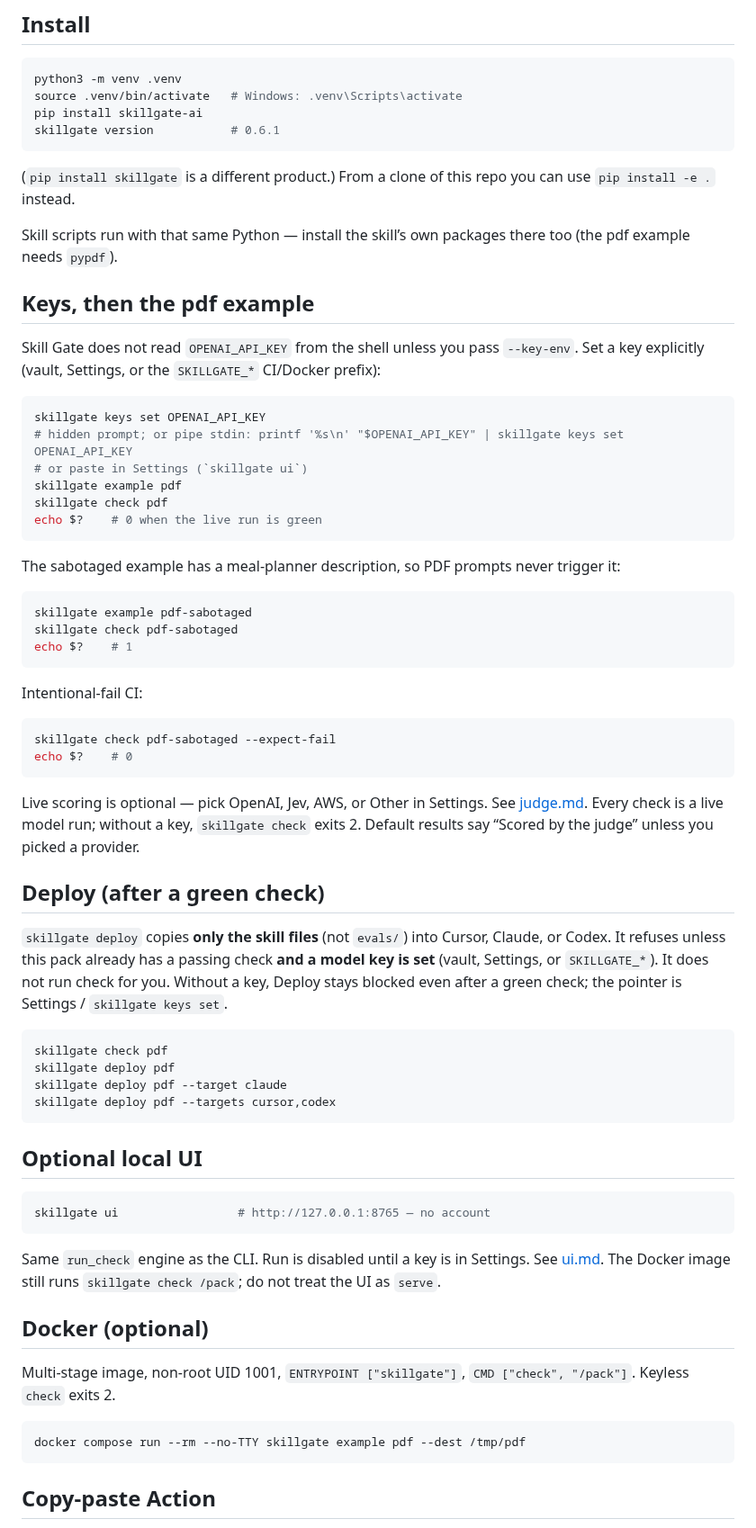
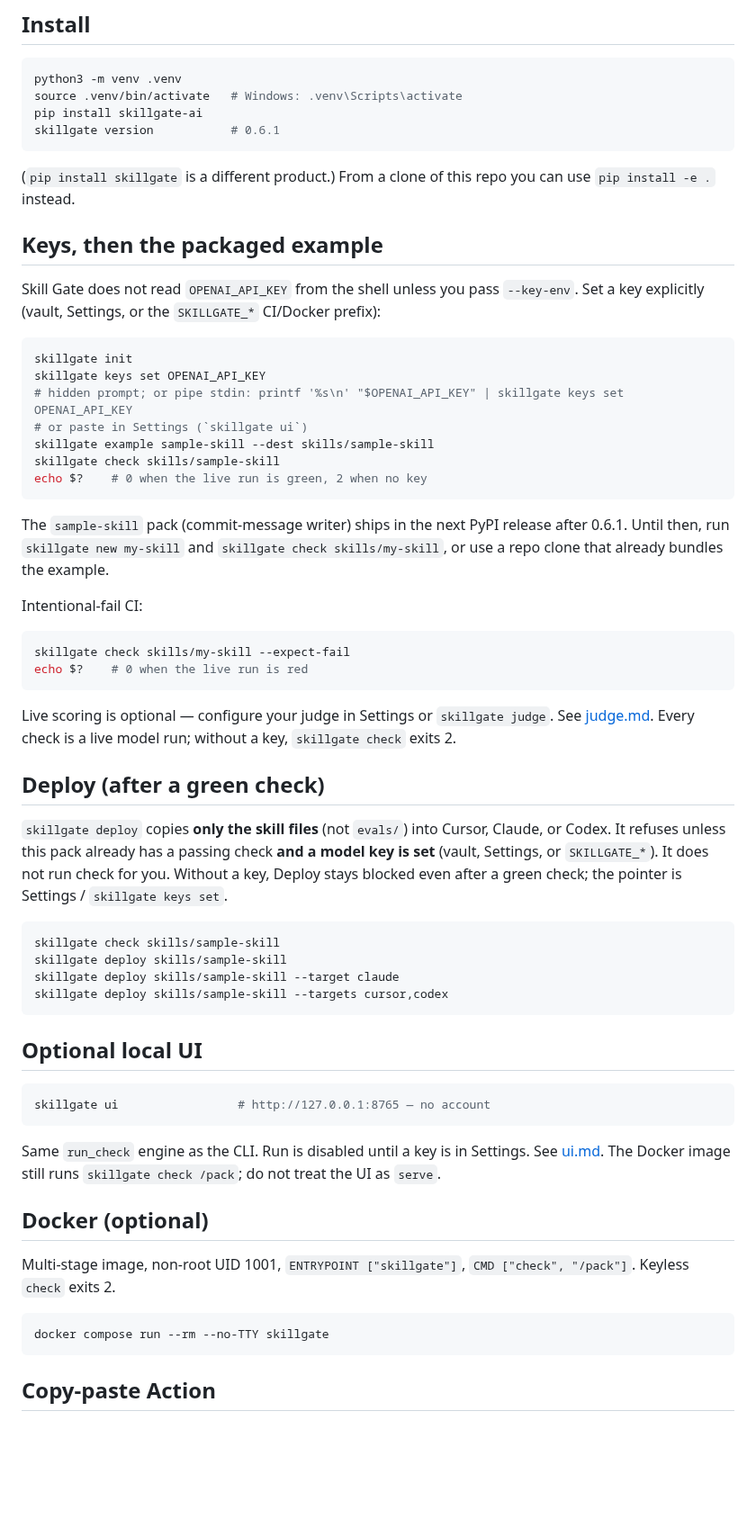
Before and after one commit to vigneshm1995personal/skillgate, a Markdown page: docs/quickstart.md, the part around one of its changes. Shown at 90% size. Drawn GitHub-style; blank space fills up the shorter version.

````diff
--- a/docs/quickstart.md
+++ b/docs/quickstart.md
@@ -15,47 +15,40 @@ skillgate version           # 0.6.1
 
 (`pip install skillgate` is a different product.) From a clone of this repo you can use `pip install -e .` instead.
 
-Skill scripts run with that same Python — install the skill’s own packages there too (the pdf example needs `pypdf`).
-
-## Keys, then the pdf example
+## Keys, then the packaged example
 
 Skill Gate does not read `OPENAI_API_KEY` from the shell unless you pass `--key-env`. Set a key explicitly (vault, Settings, or the `SKILLGATE_*` CI/Docker prefix):
 
 ```bash
+skillgate init
 skillgate keys set OPENAI_API_KEY
 # hidden prompt; or pipe stdin: printf '%s\n' "$OPENAI_API_KEY" | skillgate keys set OPENAI_API_KEY
 # or paste in Settings (`skillgate ui`)
-skillgate example pdf
-skillgate check pdf
-echo $?    # 0 when the live run is green
+skillgate example sample-skill --dest skills/sample-skill
+skillgate check skills/sample-skill
+echo $?    # 0 when the live run is green, 2 when no key
 ```
 
-The sabotaged example has a meal-planner description, so PDF prompts never trigger it:
-
-```bash
-skillgate example pdf-sabotaged
-skillgate check pdf-sabotaged
-echo $?    # 1
-```
+The `sample-skill` pack (commit-message writer) ships in the next PyPI release after 0.6.1. Until then, run `skillgate new my-skill` and `skillgate check skills/my-skill`, or use a repo clone that already bundles the example.
 
 Intentional-fail CI:
 
 ```bash
-skillgate check pdf-sabotaged --expect-fail
-echo $?    # 0
+skillgate check skills/my-skill --expect-fail
+echo $?    # 0 when the live run is red
 ```
 
-Live scoring is optional — pick OpenAI, Jev, AWS, or Other in Settings. See [judge.md](https://github.com/vigneshm1995personal/skillgate/blob/main/docs/judge.md). Every check is a live model run; without a key, `skillgate check` exits 2. Default results say “Scored by the judge” unless you picked a provider.
+Live scoring is optional — configure your judge in Settings or `skillgate judge`. See [judge.md](judge.md). Every check is a live model run; without a key, `skillgate check` exits 2.
 
 ## Deploy (after a green check)
 
 `skillgate deploy` copies **only the skill files** (not `evals/`) into Cursor, Claude, or Codex. It refuses unless this pack already has a passing check **and a model key is set** (vault, Settings, or `SKILLGATE_*`). It does not run check for you. Without a key, Deploy stays blocked even after a green check; the pointer is Settings / `skillgate keys set`.
 
 ```bash
-skillgate check pdf
-skillgate deploy pdf
-skillgate deploy pdf --target claude
-skillgate deploy pdf --targets cursor,codex
+skillgate check skills/sample-skill
+skillgate deploy skills/sample-skill
+skillgate deploy skills/sample-skill --target claude
+skillgate deploy skills/sample-skill --targets cursor,codex
 ```
 
 ## Optional local UI
@@ -71,7 +64,7 @@ Same `run_check` engine as the CLI. Run is disabled until a key is in Settings.
 Multi-stage image, non-root UID 1001, `ENTRYPOINT ["skillgate"]`, `CMD ["check", "/pack"]`. Keyless `check` exits 2.
 
 ```bash
-docker compose run --rm --no-TTY skillgate example pdf --dest /tmp/pdf
+docker compose run --rm --no-TTY skillgate
 ```
 
 ## Copy-paste Action
````
Also changed, not shown: other parts of docs/quickstart.md (+9 -15 lines), CONTRIBUTING.md (added, +33 -0 lines), README.md (+84 -36 lines), docs/assets/hero-cli.png (added), docs/assets/skill-gate-mark.png (added), 4 other files.
